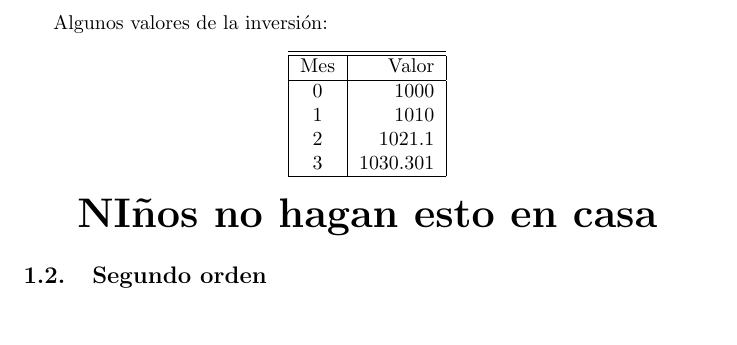
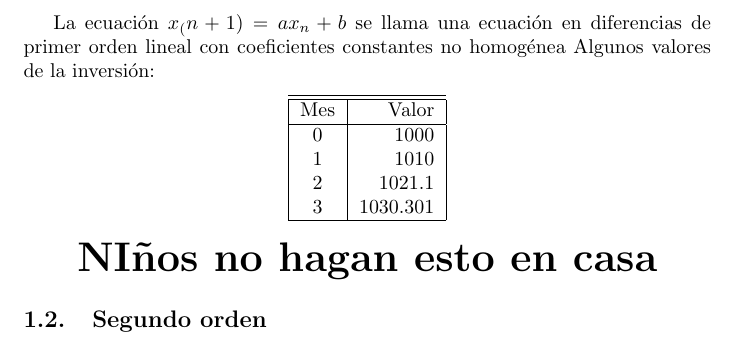
Before and after one commit to susi3003/Primer-Prueba, a LaTeX document (prueba.tex): part of page 2 of 2, cut at the place of the change. Compiled offline with pdfLaTeX.

Commit message:
Escritura de la formula de primer grado

```diff
--- a/prueba.tex
+++ b/prueba.tex
@@ -31,6 +31,7 @@ Una gráfica del resultado es:
 Para encontrar este resultado, ocupamos que:
 $$\sum_{i=0}^{n-1}a^i=\frac{1-a^{n}}{1-a}$$
 
+La ecuación $x_(n+1)=ax_n+b$ se llama una ecuación en diferencias de primer orden lineal con coeficientes constantes no homogénea
 Algunos valores de la inversión:
 \begin{center}
 \begin{tabular}{|c|r|}
```
